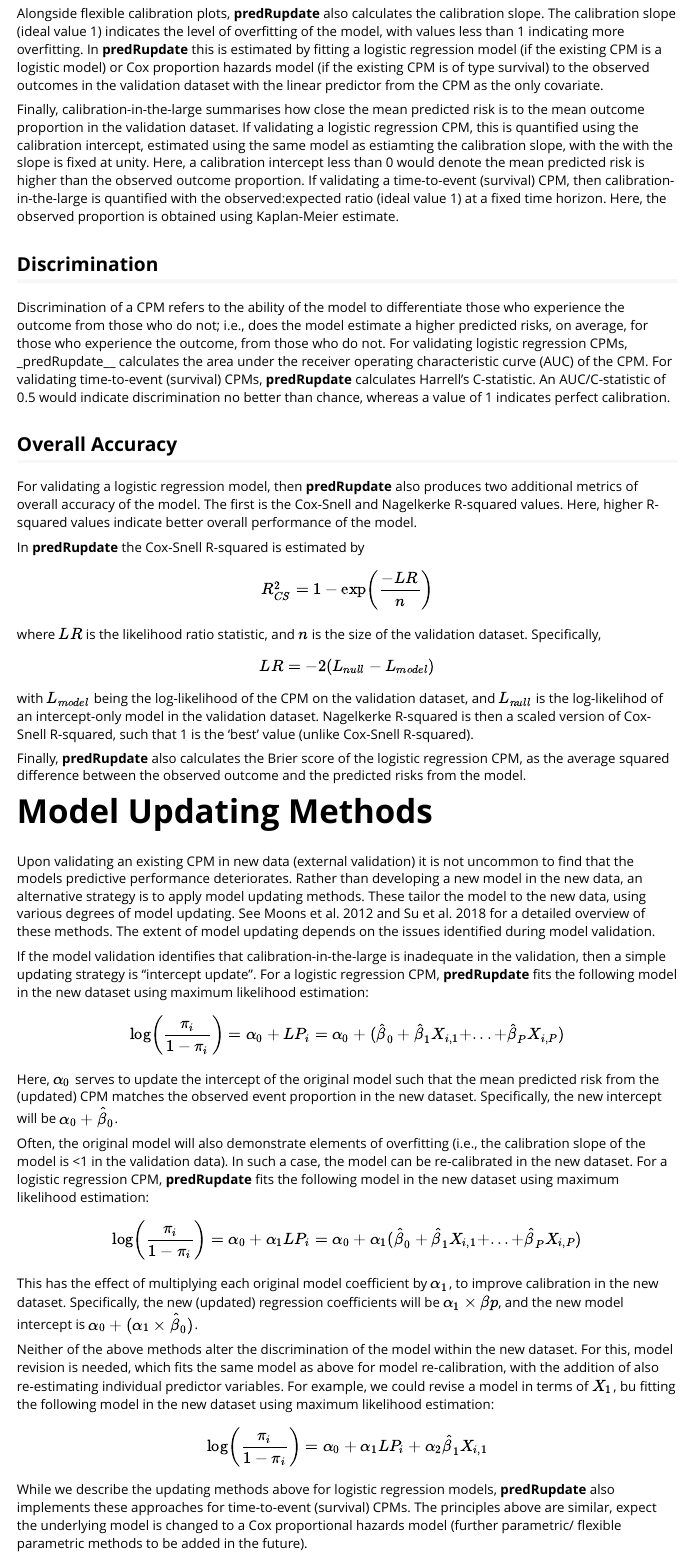
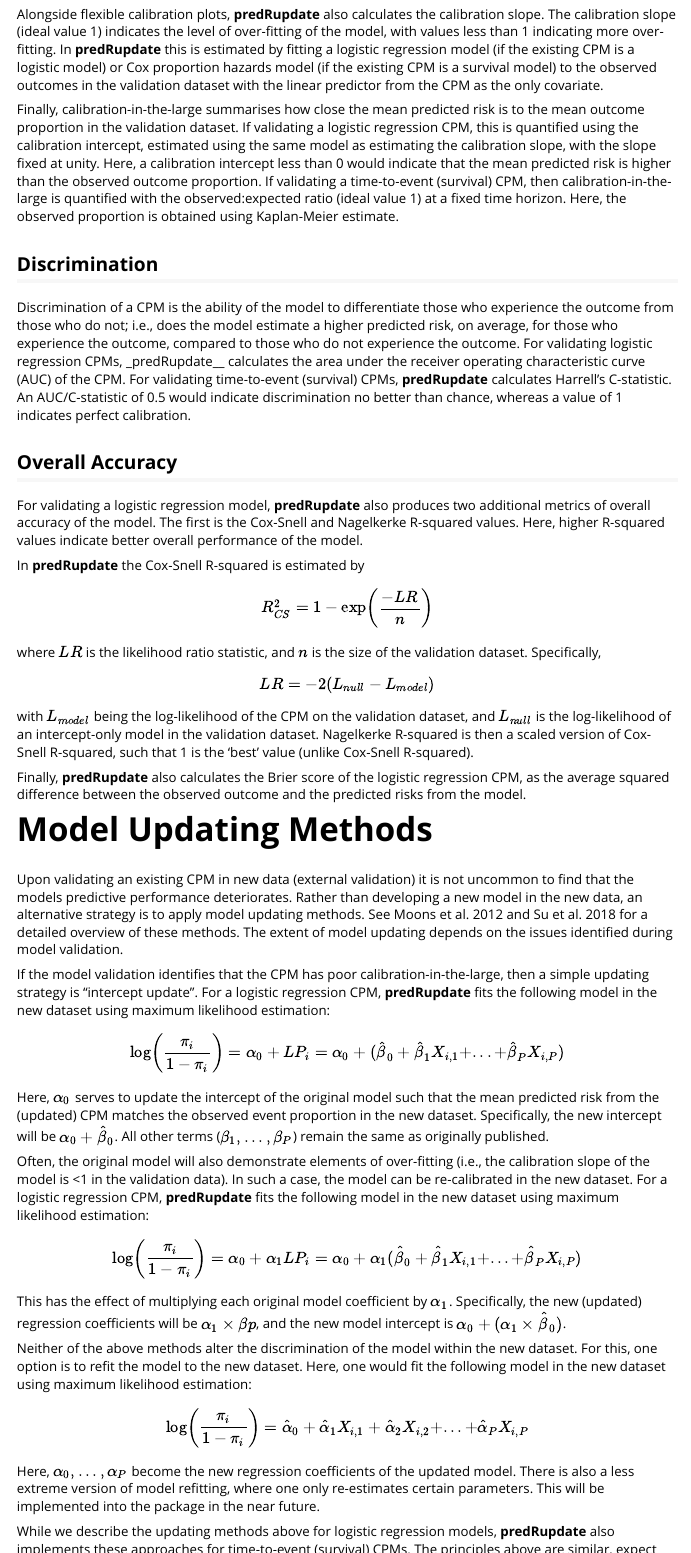
Before and after one commit to GlenMartin31/predRupdate, an R Markdown document (vignettes/predRupdate_technical.Rmd): the page in a window 1100 px wide, from 1860 px down before the commit and from 1830 px down after it, so that both start at the same text, and a second part further down, joined at a grey line. Rendered offline with R 4.5, knitr and Pandoc, with nearby package versions.

Commit message:
typo corrections

```diff
--- a/vignettes/predRupdate_technical.Rmd
+++ b/vignettes/predRupdate_technical.Rmd
@@ -64,14 +64,14 @@ If validating an existing time-to-event CPM, __predRupdate__ also produces a fle
 
-Alongside flexible calibration plots, __predRupdate__ also calculates the calibration slope. The calibration slope (ideal value 1) indicates the level of overfitting of the model, with values less than 1 indicating more overfitting. In __predRupdate__ this is estimated by fitting a logistic regression model (if the existing CPM is a logistic model) or Cox proportion hazards model (if the existing CPM is of type survival) to the observed outcomes in the validation dataset with the linear predictor from the CPM as the only covariate.
+Alongside flexible calibration plots, __predRupdate__ also calculates the calibration slope. The calibration slope (ideal value 1) indicates the level of over-fitting of the model, with values less than 1 indicating more over-fitting. In __predRupdate__ this is estimated by fitting a logistic regression model (if the existing CPM is a logistic model) or Cox proportion hazards model (if the existing CPM is a survival model) to the observed outcomes in the validation dataset with the linear predictor from the CPM as the only covariate.
 
-Finally, calibration-in-the-large summarises how close the mean predicted risk is to the mean outcome proportion in the validation dataset. If validating a logistic regression CPM, this is quantified using the calibration intercept, estimated using the same model as estiamting the calibration slope, with the with the slope is fixed at unity. Here, a calibration intercept less than 0 would denote the mean predicted risk is higher than the observed outcome proportion. If validating a time-to-event (survival) CPM, then calibration-in-the-large is quantified with the observed:expected ratio (ideal value 1) at a fixed time horizon. Here, the observed proportion is obtained using Kaplan-Meier estimate.
+Finally, calibration-in-the-large summarises how close the mean predicted risk is to the mean outcome proportion in the validation dataset. If validating a logistic regression CPM, this is quantified using the calibration intercept, estimated using the same model as estimating the calibration slope, with the slope fixed at unity. Here, a calibration intercept less than 0 would indicate that the mean predicted risk is higher than the observed outcome proportion. If validating a time-to-event (survival) CPM, then calibration-in-the-large is quantified with the observed:expected ratio (ideal value 1) at a fixed time horizon. Here, the observed proportion is obtained using Kaplan-Meier estimate.
 
 
 ## Discrimination
-Discrimination of a CPM refers to the ability of the model to differentiate those who experience the outcome from those who do not; i.e., does the model estimate a higher predicted risks, on average, for those who experience the outcome, from those who do not. For validating logistic regression CPMs, _predRupdate__ calculates the area under the receiver operating characteristic curve (AUC) of the CPM. For validating time-to-event (survival) CPMs, __predRupdate__ calculates Harrell's C-statistic. An AUC/C-statistic of 0.5 would indicate discrimination no better than chance, whereas a value of 1 indicates perfect calibration.
+Discrimination of a CPM is the ability of the model to differentiate those who experience the outcome from those who do not; i.e., does the model estimate a higher predicted risk, on average, for those who experience the outcome, compared to those who do not experience the outcome. For validating logistic regression CPMs, _predRupdate__ calculates the area under the receiver operating characteristic curve (AUC) of the CPM. For validating time-to-event (survival) CPMs, __predRupdate__ calculates Harrell's C-statistic. An AUC/C-statistic of 0.5 would indicate discrimination no better than chance, whereas a value of 1 indicates perfect calibration.
 
 ## Overall Accuracy
-For validating a logistic regression model, then __predRupdate__ also produces two additional metrics of overall accuracy of the model. The first is the Cox-Snell and Nagelkerke R-squared values. Here, higher R-squared values indicate better overall performance of the model.
+For validating a logistic regression model, __predRupdate__ also produces two additional metrics of overall accuracy of the model. The first is the Cox-Snell and Nagelkerke R-squared values. Here, higher R-squared values indicate better overall performance of the model.
 
 In __predRupdate__ the Cox-Snell R-squared is estimated by
 
@@ -85,39 +85,41 @@ $$
 LR = -2(L_{null} - L_{model})
 $$
 
-with $L_{model}$ being the log-likelihood of the CPM on the validation dataset, and $L_{null}$ is the log-likelihod of an intercept-only model in the validation dataset. Nagelkerke R-squared is then a scaled version of Cox-Snell R-squared, such that 1 is the 'best' value (unlike Cox-Snell R-squared).
+with $L_{model}$ being the log-likelihood of the CPM on the validation dataset, and $L_{null}$ is the log-likelihood of an intercept-only model in the validation dataset. Nagelkerke R-squared is then a scaled version of Cox-Snell R-squared, such that 1 is the 'best' value (unlike Cox-Snell R-squared).
 
 Finally, __predRupdate__ also calculates the Brier score of the logistic regression CPM, as the average squared difference between the observed outcome and the predicted risks from the model.
 
 # Model Updating Methods
-Upon validating an existing CPM in new data (external validation) it is not uncommon to find that the models predictive performance deteriorates. Rather than developing a new model in the new data, an alternative strategy is to apply model updating methods. These tailor the model to the new data, using various degrees of model updating. See Moons et al. 2012 and Su et al. 2018 for a detailed overview of these methods. The extent of model updating depends on the issues identified during model validation.
+Upon validating an existing CPM in new data (external validation) it is not uncommon to find that the models predictive performance deteriorates. Rather than developing a new model in the new data, an alternative strategy is to apply model updating methods. See Moons et al. 2012 and Su et al. 2018 for a detailed overview of these methods. The extent of model updating depends on the issues identified during model validation.
 
-If the model validation identifies that calibration-in-the-large is inadequate in the validation, then a simple updating strategy is "intercept update". For a logistic regression CPM, __predRupdate__ fits the following model in the new dataset using maximum likelihood estimation:
+If the model validation identifies that the CPM has poor calibration-in-the-large, then a simple updating strategy is "intercept update". For a logistic regression CPM, __predRupdate__ fits the following model in the new dataset using maximum likelihood estimation:
 
 $$
 \log\left(\frac{\pi_i}{1-\pi_i}\right) = \alpha_0 + LP_i = \alpha_0 + (\hat{\beta}_0 + \hat{\beta}_1X_{i,1} + ... + \hat{\beta}_PX_{i,P})
 $$
 
-Here, $\alpha_0$ serves to update the intercept of the original model such that the mean predicted risk from the (updated) CPM matches the observed event proportion in the new dataset. Specifically, the new intercept will be $\alpha_0 + \hat{\beta}_0$.
+Here, $\alpha_0$ serves to update the intercept of the original model such that the mean predicted risk from the (updated) CPM matches the observed event proportion in the new dataset. Specifically, the new intercept will be $\alpha_0 + \hat{\beta}_0$. All other terms ($\beta_{1},...,\beta_{P}$) remain the same as originally published.
 
-Often, the original model will also demonstrate elements of overfitting (i.e., the calibration slope of the model is <1 in the validation data). In such a case, the model can be re-calibrated in the new dataset. For a logistic regression CPM, __predRupdate__ fits the following model in the new dataset using maximum likelihood estimation:
+Often, the original model will also demonstrate elements of over-fitting (i.e., the calibration slope of the model is <1 in the validation data). In such a case, the model can be re-calibrated in the new dataset. For a logistic regression CPM, __predRupdate__ fits the following model in the new dataset using maximum likelihood estimation:
 
 $$
 \log\left(\frac{\pi_i}{1-\pi_i}\right) = \alpha_0 + \alpha_1LP_i = \alpha_0 + \alpha_1(\hat{\beta}_0 + \hat{\beta}_1X_{i,1} + ... + \hat{\beta}_PX_{i,P})
 $$
 
-This has the effect of multiplying each original model coefficient by $\alpha_1$, to improve calibration in the new dataset. Specifically, the new (updated) regression coefficients will be $\alpha_1 \times \beta{p}$, and the new model intercept is $\alpha_0 + (\alpha_1 \times \hat{\beta}_0)$.
+This has the effect of multiplying each original model coefficient by $\alpha_1$. Specifically, the new (updated) regression coefficients will be $\alpha_1 \times \beta{p}$, and the new model intercept is $\alpha_0 + (\alpha_1 \times \hat{\beta}_0)$.
 
-Neither of the above methods alter the discrimination of the model within the new dataset. For this, model revision is needed, which fits the same model as above for model re-calibration, with the addition of also re-estimating individual predictor variables. For example, we could revise a model in terms of $X_1$, bu fitting the following model in the new dataset using maximum likelihood estimation:
+Neither of the above methods alter the discrimination of the model within the new dataset. For this, one option is to refit the model to the new dataset. Here, one would fit the following model in the new dataset using maximum likelihood estimation:
 
 $$
-\log\left(\frac{\pi_i}{1-\pi_i}\right) = \alpha_0 + \alpha_1LP_i + \alpha_2\hat{\beta}_1X_{i,1}
+\log\left(\frac{\pi_i}{1-\pi_i}\right) = \hat{\alpha}_0 + \hat{\alpha}_1X_{i,1} + \hat{\alpha}_2X_{i,2} + ... + \hat{\alpha}_PX_{i,P}
 $$
+
+Here, $\alpha_{0},...,\alpha_{P}$ become the new regression coefficients of the updated model. There is also a less extreme version of model refitting, where one only re-estimates certain parameters. This will be implemented into the package in the near future.
 
 While we describe the updating methods above for logistic regression models, __predRupdate__ also implements these approaches for time-to-event (survival) CPMs. The principles above are similar, expect the underlying model is changed to a Cox proportional hazards model (further parametric/ flexible parametric methods to be added in the future).
 
 # Model Aggregation Methods
-In some situations, there are instances where multiple existing CPMs are available for the same prediction task (e.g., existing models developed across different countries). Here, model aggregation methods can be used to pool these existing CPMs into a single model in the new data. Various methods exist for this (Martin et al. 2017), with __predRupdate__ currently implementing stacked regression (Debray et al. 2014).
+In some situations, there are instances where multiple existing CPMs are available for the same prediction task (e.g., existing models developed across different countries). Here, model aggregation methods can be used to pool these existing CPMs into a single model in the new data. Various methods exist for this (Martin et al. 2017), with __predRupdate__ currently implementing stacked regression (Debray et al. 2014). More methods will be added in the future.
 
 Specifically, suppose there are a collection of $M$ existing logistic regression CPMs, which all aim to predict the same binary outcome, $Y$, but where developed in different populations $j=1,...,M$. The models may contain different predictor variables. Each model has a linear predictor (LP) given by
 
@@ -131,7 +133,7 @@ $$
 \log\left(\frac{\pi_i}{1-\pi_i}\right) = \gamma_0 + \gamma_1LP_{i,1} + ... + \gamma_MLP_{i,M}
 $$
 
-This equation can be re-arranged to express in terms of the set of new (aggregated) predictor coefficients for each of the $P$ predictor variables. Given that the $M$ existing models all aim to predict the same outcome, there could be a high level of collinearity in the set of $M$ linear predictors. Therefore, there have been suggestions to fit the above stacked regression model under the constraint that all of $\gamma_1,...\gamma_M$ should be non-negative. __predRupdate__ allows stacked regression to either include this constraint or not.
+This equation can be re-arranged to express in terms of the set of new (aggregated) predictor coefficients for each of the $P$ predictor variables. Given that the $M$ existing models all aim to predict the same outcome, there could be a high level of co-linearity in the set of $M$ linear predictors. Therefore, there have been suggestions to fit the above stacked regression model under the constraint that all of $\gamma_1,...\gamma_M$ should be non-negative. __predRupdate__ implements stacked regression with and without this constraint.
 
 __predRupdate__ can also implement stacked regression for $M$ existing time-to-event (survival) CPMs. The technical details are similar to those described above for logistic models, with the exception that the underlying model is changed to a Cox proportional hazards model (further parametric/ flexible parametric methods to be added in the future).
 
```
Also changed, not shown: vignettes/predRupdate.Rmd (+9 -10 lines), vignettes/predRupdate_technical.Rmd (14 more changed lines).
